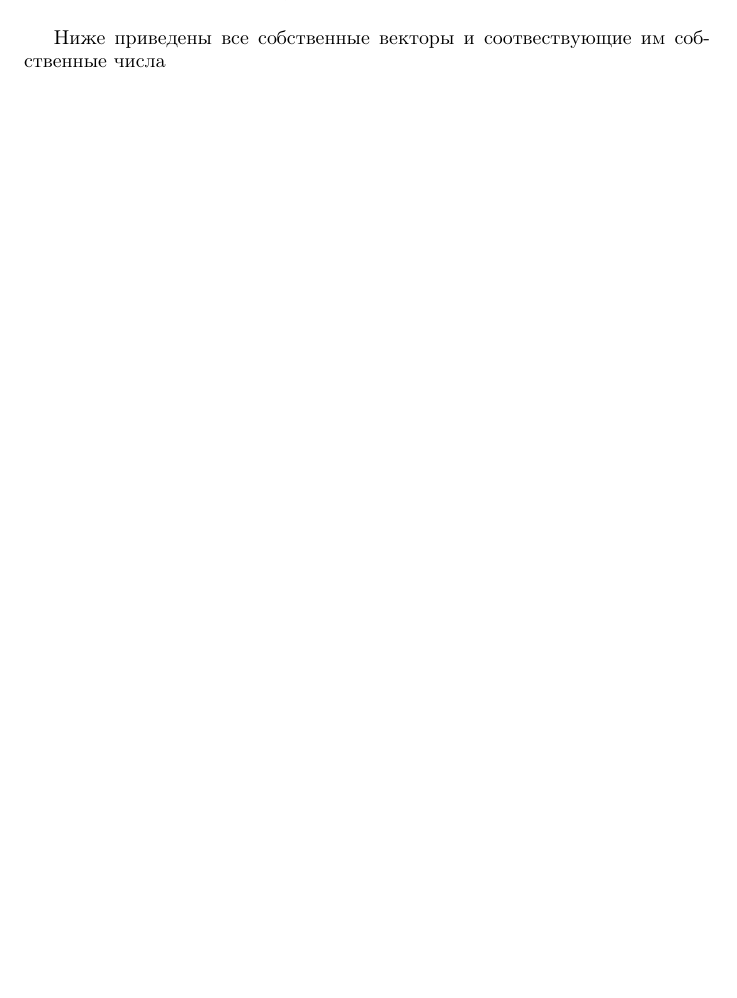
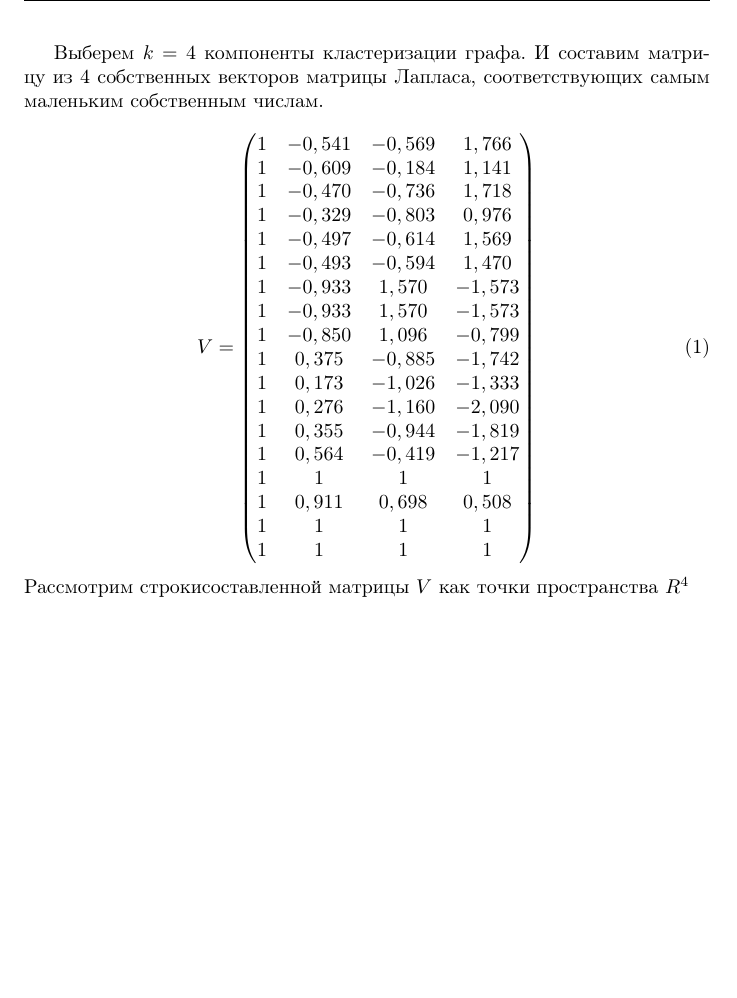
Before and after one commit to a-nechaeva/practical_Linal, a LaTeX document (lab5/my_report.tex): part of page 2 of 7 before the commit and part of page 4 of 8 after it, cut at the place of the change, the shorter picture padded with empty space. Compiled offline with pdfLaTeX.

Commit message:
в процессе

```diff
--- a/lab5/my_report.tex
+++ b/lab5/my_report.tex
@@ -157,11 +157,44 @@
 \end{figure}
 Все собственные числа и соответствующие им собственные векторы приведены в разделе \textit{Приложение} в конце документа.\\
 
-Ниже приведены все собственные векторы и соотвествующие им собственные числа
+\newpage
+\,
+\newpage
+Выберем $k=4$ компоненты кластеризации графа. И составим матрицу из 4 собственных векторов матрицы Лапласа, соответствующих самым маленьким собственным числам.
+
+\begin{equation}
+V =
+\left(\begin{matrix}
+1 & -0,541  & -0,569 & 1,766\\
+1 & -0,609 & -0,184 & 1,141\\
+1 & -0,470 & -0,736 & 1,718\\
+1 & -0,329 & -0,803 & 0,976\\
+1 & -0,497 & -0,614 & 1,569\\
+1 & -0,493 & -0,594 & 1,470\\
+1 & -0,933 & 1,570 & -1,573\\
+1 & -0,933 & 1,570 & -1,573\\
+1 & -0,850 & 1,096 & -0,799\\
+1 & 0,375 & -0,885 & -1,742\\
+1 & 0,173 & -1,026 & -1,333\\
+1 & 0,276 & -1,160 & -2,090\\
+1 & 0,355 & -0,944 & -1,819\\
+1 & 0,564 & -0,419 & -1,217\\
+1 & 1 & 1 & 1\\
+1 & 0,911 & 0,698 & 0,508\\
+1 & 1 & 1 & 1\\
+1 & 1 & 1 & 1
+\end{matrix}\right)
+\end{equation}
+Рассмотрим строкисоставленной матрицы $V$ как точки пространства  $R^4$
+
 
 \newpage
 Для визуализации был написан код на языке \textit{Python}. \\
 Код расположен на \href{https://github.com/a-nechaeva/practical_Linal/tree/main/lab4}{\textbf{GitHub}}.
+
+
+
+
 \section{Приложение}
 Все собственные числа соответствующие им собственные векторы для матрицы Лапласа из задания 1.
 \begin{equation*}
```
Also changed, not shown: lab5/my_report.pdf, 4 other files.
